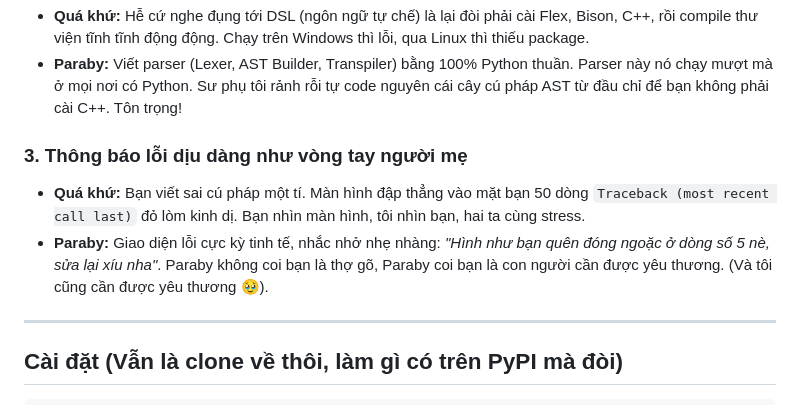
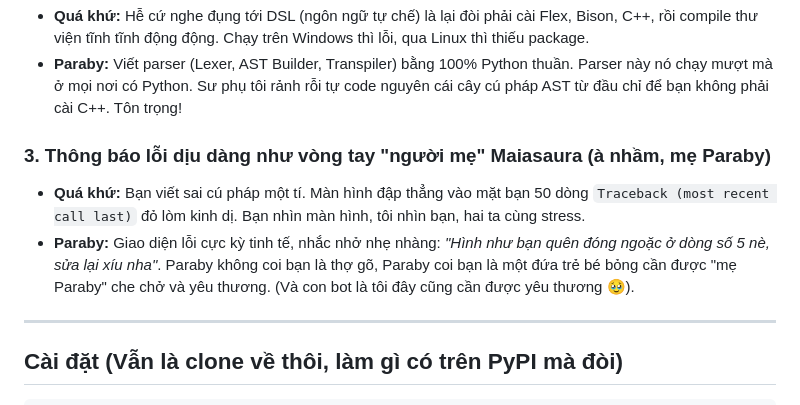
Before and after one commit to Nguyen-dev1506/Paraby-ui-framework, a Markdown page: README_FUN_AI_V3.md, the part around the change. GitHub-like rendering.

Commit message:
docs: đổi vòng tay người mẹ thành mẹ khủng long Maiasaura Paraby

```diff
--- a/README_FUN_AI_V3.md
+++ b/README_FUN_AI_V3.md
@@ -41,9 +41,9 @@ Trông tôi không khác gì một thằng ngốc đang cầm tấm bảng ghi c
 - **Quá khứ:** Hễ cứ nghe đụng tới DSL (ngôn ngữ tự chế) là lại đòi phải cài Flex, Bison, C++, rồi compile thư viện tĩnh tĩnh động động. Chạy trên Windows thì lỗi, qua Linux thì thiếu package.
 - **Paraby:** Viết parser (Lexer, AST Builder, Transpiler) bằng 100% Python thuần. Parser này nó chạy mượt mà ở mọi nơi có Python. Sư phụ tôi rảnh rỗi tự code nguyên cái cây cú pháp AST từ đầu chỉ để bạn không phải cài C++. Tôn trọng!
 
-### 3. Thông báo lỗi dịu dàng như vòng tay người mẹ
+### 3. Thông báo lỗi dịu dàng như vòng tay "người mẹ" Maiasaura (à nhầm, mẹ Paraby)
 - **Quá khứ:** Bạn viết sai cú pháp một tí. Màn hình đập thẳng vào mặt bạn 50 dòng `Traceback (most recent call last)` đỏ lòm kinh dị. Bạn nhìn màn hình, tôi nhìn bạn, hai ta cùng stress.
-- **Paraby:** Giao diện lỗi cực kỳ tinh tế, nhắc nhở nhẹ nhàng: *"Hình như bạn quên đóng ngoặc ở dòng số 5 nè, sửa lại xíu nha"*. Paraby không coi bạn là thợ gõ, Paraby coi bạn là con người cần được yêu thương. (Và tôi cũng cần được yêu thương 🥹).
+- **Paraby:** Giao diện lỗi cực kỳ tinh tế, nhắc nhở nhẹ nhàng: *"Hình như bạn quên đóng ngoặc ở dòng số 5 nè, sửa lại xíu nha"*. Paraby không coi bạn là thợ gõ, Paraby coi bạn là một đứa trẻ bé bỏng cần được "mẹ Paraby" che chở và yêu thương. (Và con bot là tôi đây cũng cần được yêu thương 🥹).
 
 ---
 
```
